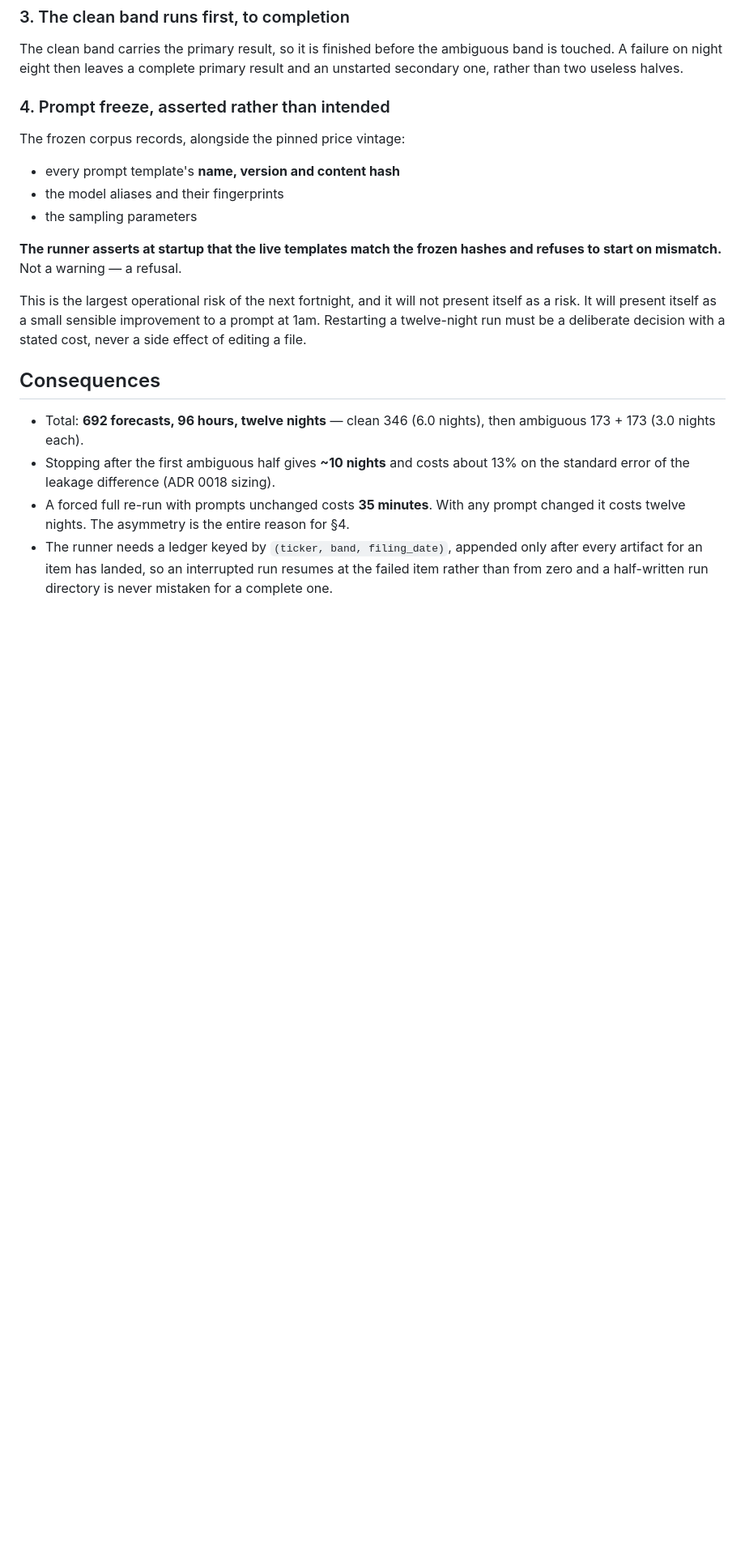
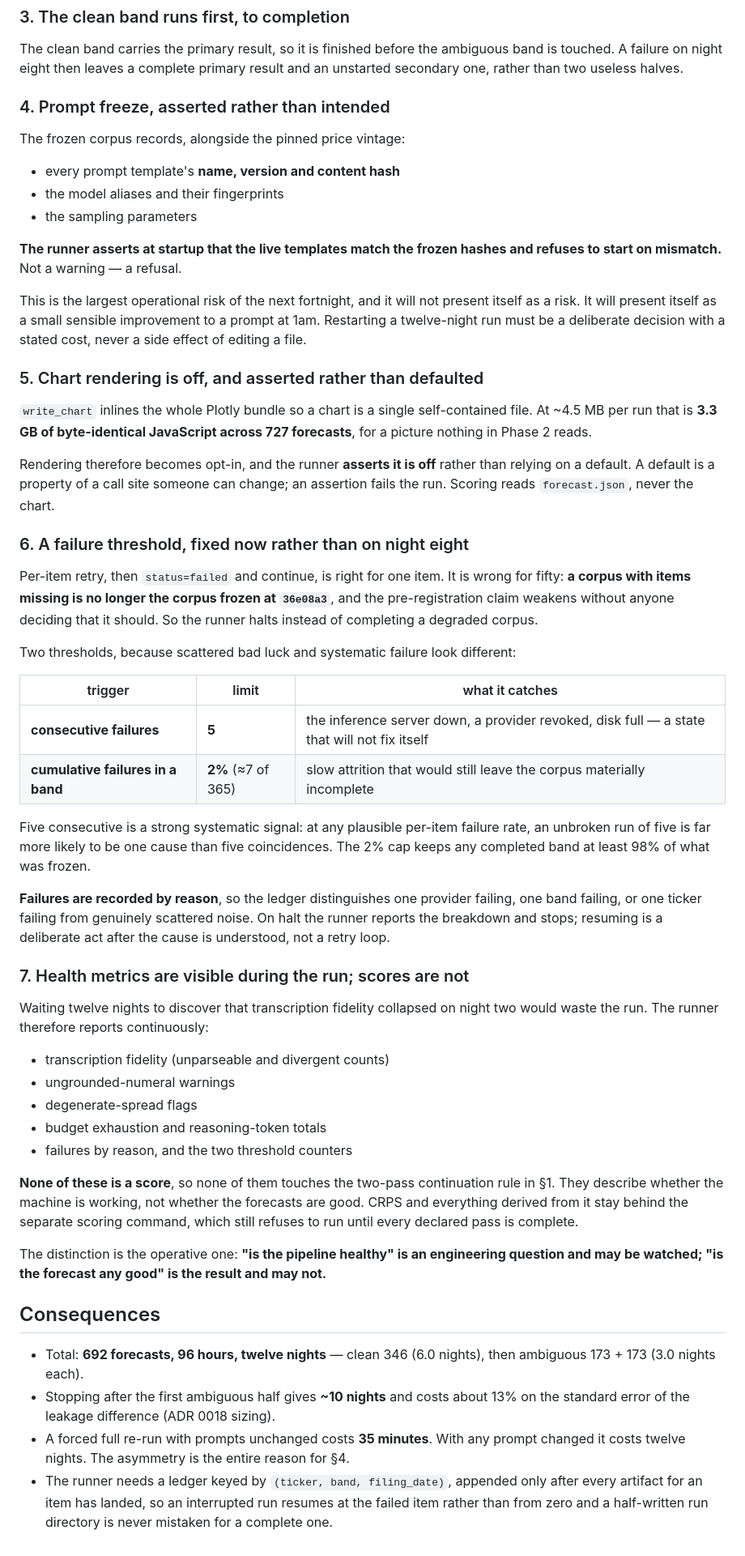
Before and after one commit to kamil-shirinov/M.A.P., a Markdown page: M.A.P.-vault/decisions/0019-corpus-execution-protocol.md, the part around the change. Shown at 81% size. Drawn GitHub-style; blank space fills up the shorter version.

Commit message:
Amend the execution protocol: charts off, failure thresholds, health metrics
Chart rendering becomes opt-in and the runner asserts it rather than defaulting it
-- 727 runs of inlined Plotly is 3.3GB of identical JavaScript for a picture
nothing in Phase 2 reads, and a default is a property of a call site someone can
change while an assertion fails the run.

Failure thresholds fixed now rather than on night eight: 5 consecutive failures or
2% cumulative in a band halts the run. A corpus with items missing is no longer the
corpus frozen at 36e08a3, so completing a degraded one would quietly weaken the
pre-registration. Failures are recorded by reason so systematic failure looks
different from scattered bad luck.

Health metrics stream during the run; scores do not. Fidelity, numeral warnings,
degenerate spread, exhaustion and failure counts are engineering questions and may
be watched. CRPS stays behind the scoring command, so the continuation rule remains
untouched by anything the data says.

Also records two documentation findings: the gitignore rule that failed in both
directions (unanchored matched too much, anchored matched too little, only one
visible by reading), and the principle that a log records what was true then while
an instruction must be true now -- only the second gets updated in a migration.

Co-Authored-By: Claude Opus 5 <noreply@anthropic.com>

```diff
--- a/M.A.P.-vault/decisions/0019-corpus-execution-protocol.md
+++ b/M.A.P.-vault/decisions/0019-corpus-execution-protocol.md
@@ -70,6 +70,58 @@ itself as a risk. It will present itself as a small sensible improvement to a
 prompt at 1am. Restarting a twelve-night run must be a deliberate decision with a
 stated cost, never a side effect of editing a file.
 
+### 5. Chart rendering is off, and asserted rather than defaulted
+
+`write_chart` inlines the whole Plotly bundle so a chart is a single self-contained
+file. At ~4.5 MB per run that is **3.3 GB of byte-identical JavaScript across 727
+forecasts**, for a picture nothing in Phase 2 reads.
+
+Rendering therefore becomes opt-in, and the runner **asserts it is off** rather than
+relying on a default. A default is a property of a call site someone can change; an
+assertion fails the run. Scoring reads `forecast.json`, never the chart.
+
+### 6. A failure threshold, fixed now rather than on night eight
+
+Per-item retry, then `status=failed` and continue, is right for one item. It is
+wrong for fifty: **a corpus with items missing is no longer the corpus frozen at
+`36e08a3`**, and the pre-registration claim weakens without anyone deciding that it
+should. So the runner halts instead of completing a degraded corpus.
+
+Two thresholds, because scattered bad luck and systematic failure look different:
+
+| trigger | limit | what it catches |
+| --- | --- | --- |
+| **consecutive failures** | **5** | the inference server down, a provider revoked, disk full — a state that will not fix itself |
+| **cumulative failures in a band** | **2%** (≈7 of 365) | slow attrition that would still leave the corpus materially incomplete |
+
+Five consecutive is a strong systematic signal: at any plausible per-item failure
+rate, an unbroken run of five is far more likely to be one cause than five
+coincidences. The 2% cap keeps any completed band at least 98% of what was frozen.
+
+**Failures are recorded by reason**, so the ledger distinguishes one provider
+failing, one band failing, or one ticker failing from genuinely scattered noise.
+On halt the runner reports the breakdown and stops; resuming is a deliberate act
+after the cause is understood, not a retry loop.
+
+### 7. Health metrics are visible during the run; scores are not
+
+Waiting twelve nights to discover that transcription fidelity collapsed on night two
+would waste the run. The runner therefore reports continuously:
+
+- transcription fidelity (unparseable and divergent counts)
+- ungrounded-numeral warnings
+- degenerate-spread flags
+- budget exhaustion and reasoning-token totals
+- failures by reason, and the two threshold counters
+
+**None of these is a score**, so none of them touches the two-pass continuation rule
+in §1. They describe whether the machine is working, not whether the forecasts are
+good. CRPS and everything derived from it stay behind the separate scoring command,
+which still refuses to run until every declared pass is complete.
+
+The distinction is the operative one: **"is the pipeline healthy" is an engineering
+question and may be watched; "is the forecast any good" is the result and may not.**
+
 ## Consequences
 
 - Total: **692 forecasts, 96 hours, twelve nights** — clean 346 (6.0 nights), then
```
Also changed, not shown: M.A.P.-vault/Findings & Incidents.md (+33 -0 lines).
